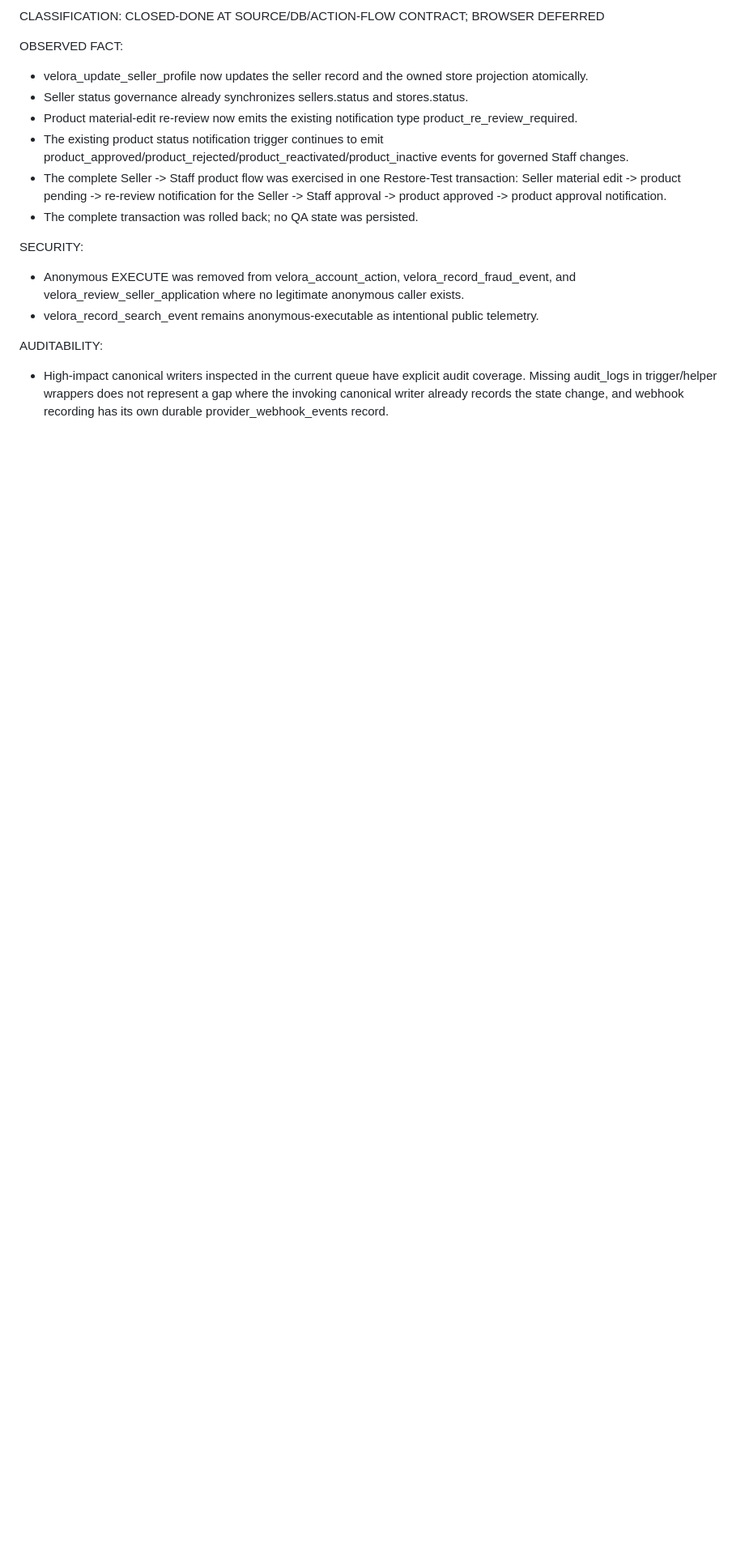
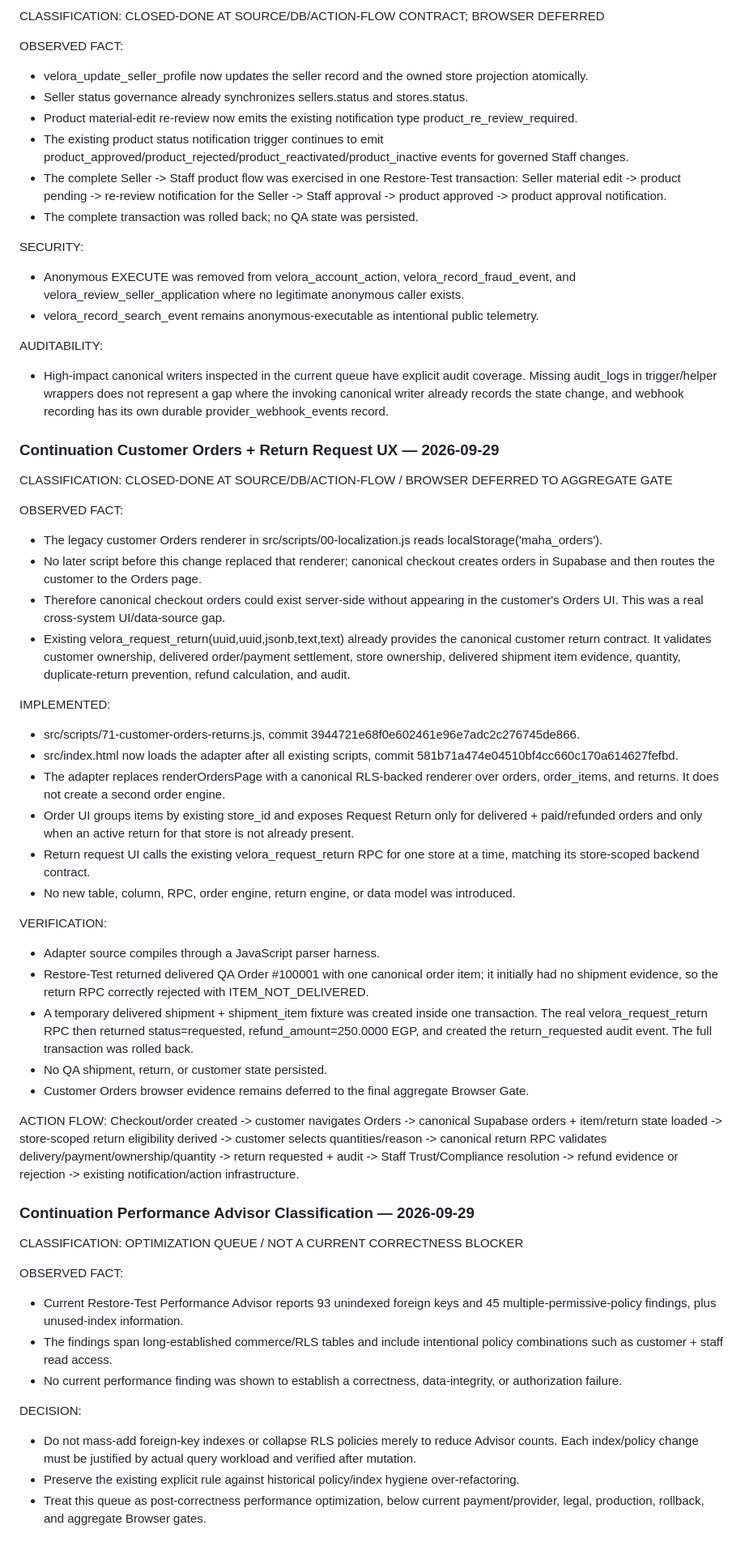
Before and after one commit to ahmedfayedesmail-ui/velora-marketplace, a Markdown page: docs/MASTER_EXECUTION_PLAN.md, the part around the change. Shown at 81% size. Rendered like a GitHub page; blank space fills up the shorter version.

Commit message:
docs: record canonical customer orders and performance queue

```diff
--- a/docs/MASTER_EXECUTION_PLAN.md
+++ b/docs/MASTER_EXECUTION_PLAN.md
@@ -2830,3 +2830,55 @@ SECURITY:
 
 AUDITABILITY:
 - High-impact canonical writers inspected in the current queue have explicit audit coverage. Missing audit_logs in trigger/helper wrappers does not represent a gap where the invoking canonical writer already records the state change, and webhook recording has its own durable provider_webhook_events record.
+
+
+### Continuation Customer Orders + Return Request UX — 2026-09-29
+
+CLASSIFICATION: CLOSED-DONE AT SOURCE/DB/ACTION-FLOW / BROWSER DEFERRED TO AGGREGATE GATE
+
+OBSERVED FACT:
+- The legacy customer Orders renderer in src/scripts/00-localization.js reads localStorage('maha_orders').
+- No later script before this change replaced that renderer; canonical checkout creates orders in Supabase and then routes the customer to the Orders page.
+- Therefore canonical checkout orders could exist server-side without appearing in the customer's Orders UI. This was a real cross-system UI/data-source gap.
+- Existing velora_request_return(uuid,uuid,jsonb,text,text) already provides the canonical customer return contract. It validates customer ownership, delivered order/payment settlement, store ownership, delivered shipment item evidence, quantity, duplicate-return prevention, refund calculation, and audit.
+
+IMPLEMENTED:
+- src/scripts/71-customer-orders-returns.js, commit 3944721e68f0e602461e96e7adc2c276745de866.
+- src/index.html now loads the adapter after all existing scripts, commit 581b71a474e04510bf4cc660c170a614627fefbd.
+- The adapter replaces renderOrdersPage with a canonical RLS-backed renderer over orders, order_items, and returns. It does not create a second order engine.
+- Order UI groups items by existing store_id and exposes Request Return only for delivered + paid/refunded orders and only when an active return for that store is not already present.
+- Return request UI calls the existing velora_request_return RPC for one store at a time, matching its store-scoped backend contract.
+- No new table, column, RPC, order engine, return engine, or data model was introduced.
+
+VERIFICATION:
+- Adapter source compiles through a JavaScript parser harness.
+- Restore-Test returned delivered QA Order #100001 with one canonical order item; it initially had no shipment evidence, so the return RPC correctly rejected with ITEM_NOT_DELIVERED.
+- A temporary delivered shipment + shipment_item fixture was created inside one transaction. The real velora_request_return RPC then returned status=requested, refund_amount=250.0000 EGP, and created the return_requested audit event. The full transaction was rolled back.
+- No QA shipment, return, or customer state persisted.
+- Customer Orders browser evidence remains deferred to the final aggregate Browser Gate.
+
+ACTION FLOW:
+Checkout/order created
+-> customer navigates Orders
+-> canonical Supabase orders + item/return state loaded
+-> store-scoped return eligibility derived
+-> customer selects quantities/reason
+-> canonical return RPC validates delivery/payment/ownership/quantity
+-> return requested + audit
+-> Staff Trust/Compliance resolution
+-> refund evidence or rejection
+-> existing notification/action infrastructure.
+
+### Continuation Performance Advisor Classification — 2026-09-29
+
+CLASSIFICATION: OPTIMIZATION QUEUE / NOT A CURRENT CORRECTNESS BLOCKER
+
+OBSERVED FACT:
+- Current Restore-Test Performance Advisor reports 93 unindexed foreign keys and 45 multiple-permissive-policy findings, plus unused-index information.
+- The findings span long-established commerce/RLS tables and include intentional policy combinations such as customer + staff read access.
+- No current performance finding was shown to establish a correctness, data-integrity, or authorization failure.
+
+DECISION:
+- Do not mass-add foreign-key indexes or collapse RLS policies merely to reduce Advisor counts. Each index/policy change must be justified by actual query workload and verified after mutation.
+- Preserve the existing explicit rule against historical policy/index hygiene over-refactoring.
+- Treat this queue as post-correctness performance optimization, below current payment/provider, legal, production, rollback, and aggregate Browser gates.
```
